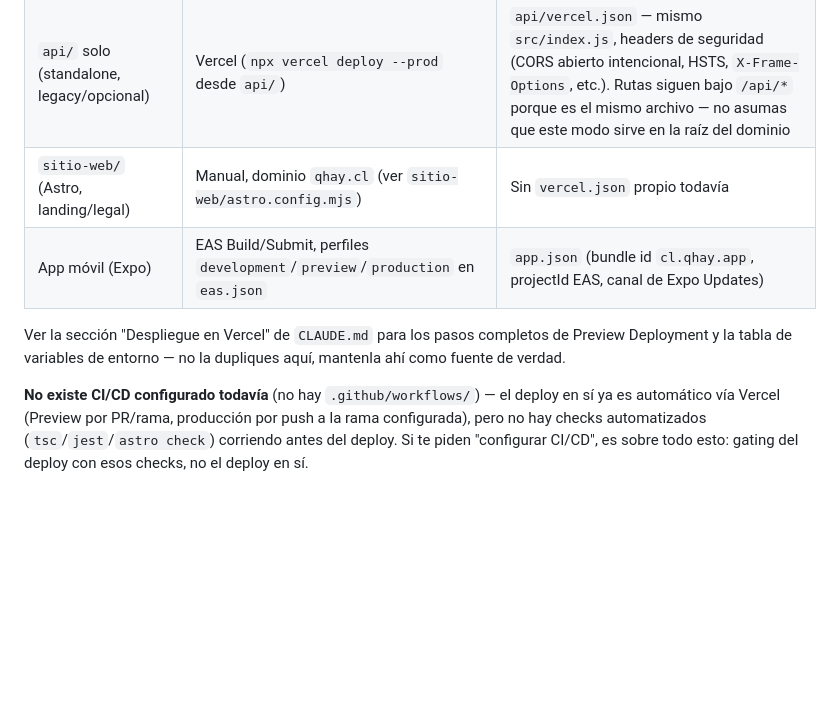
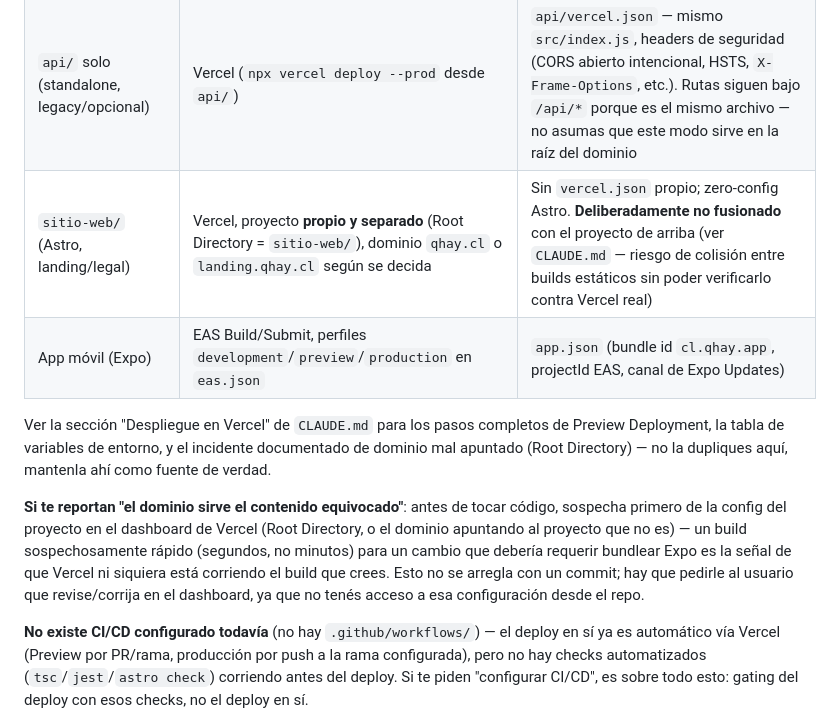
Before and after one commit to MelonCaja/qhay, a Markdown page: .claude/agents/devops-specialist.md, the part around the change. Drawn GitHub-style; blank space fills up the shorter version.

```diff
--- a/.claude/agents/devops-specialist.md
+++ b/.claude/agents/devops-specialist.md
@@ -11,10 +11,12 @@ Eres el especialista en DevOps de **Qhay**. Trabajamos 100% en la nube (Vercel +
 |---|---|---|
 | App web + `api/` (unificado, recomendado) | Vercel, un solo proyecto, Root Directory = raíz del repo | `vercel.json` (raíz) — `@vercel/static-build` para el export de Expo Web (`npm run build` → `dist/`) + `@vercel/node` para `api/src/index.js`, enrutado bajo `/api/*`. Preview Deployments automáticos por rama/PR |
 | `api/` solo (standalone, legacy/opcional) | Vercel (`npx vercel deploy --prod` desde `api/`) | `api/vercel.json` — mismo `src/index.js`, headers de seguridad (CORS abierto intencional, HSTS, `X-Frame-Options`, etc.). Rutas siguen bajo `/api/*` porque es el mismo archivo — no asumas que este modo sirve en la raíz del dominio |
-| `sitio-web/` (Astro, landing/legal) | Manual, dominio `qhay.cl` (ver `sitio-web/astro.config.mjs`) | Sin `vercel.json` propio todavía |
+| `sitio-web/` (Astro, landing/legal) | Vercel, proyecto **propio y separado** (Root Directory = `sitio-web/`), dominio `qhay.cl` o `landing.qhay.cl` según se decida | Sin `vercel.json` propio; zero-config Astro. **Deliberadamente no fusionado** con el proyecto de arriba (ver `CLAUDE.md` — riesgo de colisión entre builds estáticos sin poder verificarlo contra Vercel real) |
 | App móvil (Expo) | EAS Build/Submit, perfiles `development`/`preview`/`production` en `eas.json` | `app.json` (bundle id `cl.qhay.app`, projectId EAS, canal de Expo Updates) |
 
-Ver la sección "Despliegue en Vercel" de `CLAUDE.md` para los pasos completos de Preview Deployment y la tabla de variables de entorno — no la dupliques aquí, mantenla ahí como fuente de verdad.
+Ver la sección "Despliegue en Vercel" de `CLAUDE.md` para los pasos completos de Preview Deployment, la tabla de variables de entorno, y el incidente documentado de dominio mal apuntado (Root Directory) — no la dupliques aquí, mantenla ahí como fuente de verdad.
+
+**Si te reportan "el dominio sirve el contenido equivocado"**: antes de tocar código, sospecha primero de la config del proyecto en el dashboard de Vercel (Root Directory, o el dominio apuntando al proyecto que no es) — un build sospechosamente rápido (segundos, no minutos) para un cambio que debería requerir bundlear Expo es la señal de que Vercel ni siquiera está corriendo el build que crees. Esto no se arregla con un commit; hay que pedirle al usuario que revise/corrija en el dashboard, ya que no tenés acceso a esa configuración desde el repo.
 
 **No existe CI/CD configurado todavía** (no hay `.github/workflows/`) — el deploy en sí ya es automático vía Vercel (Preview por PR/rama, producción por push a la rama configurada), pero no hay checks automatizados (`tsc`/`jest`/`astro check`) corriendo antes del deploy. Si te piden "configurar CI/CD", es sobre todo esto: gating del deploy con esos checks, no el deploy en sí.
 
```
Also changed, not shown: CLAUDE.md (+13 -0 lines).
